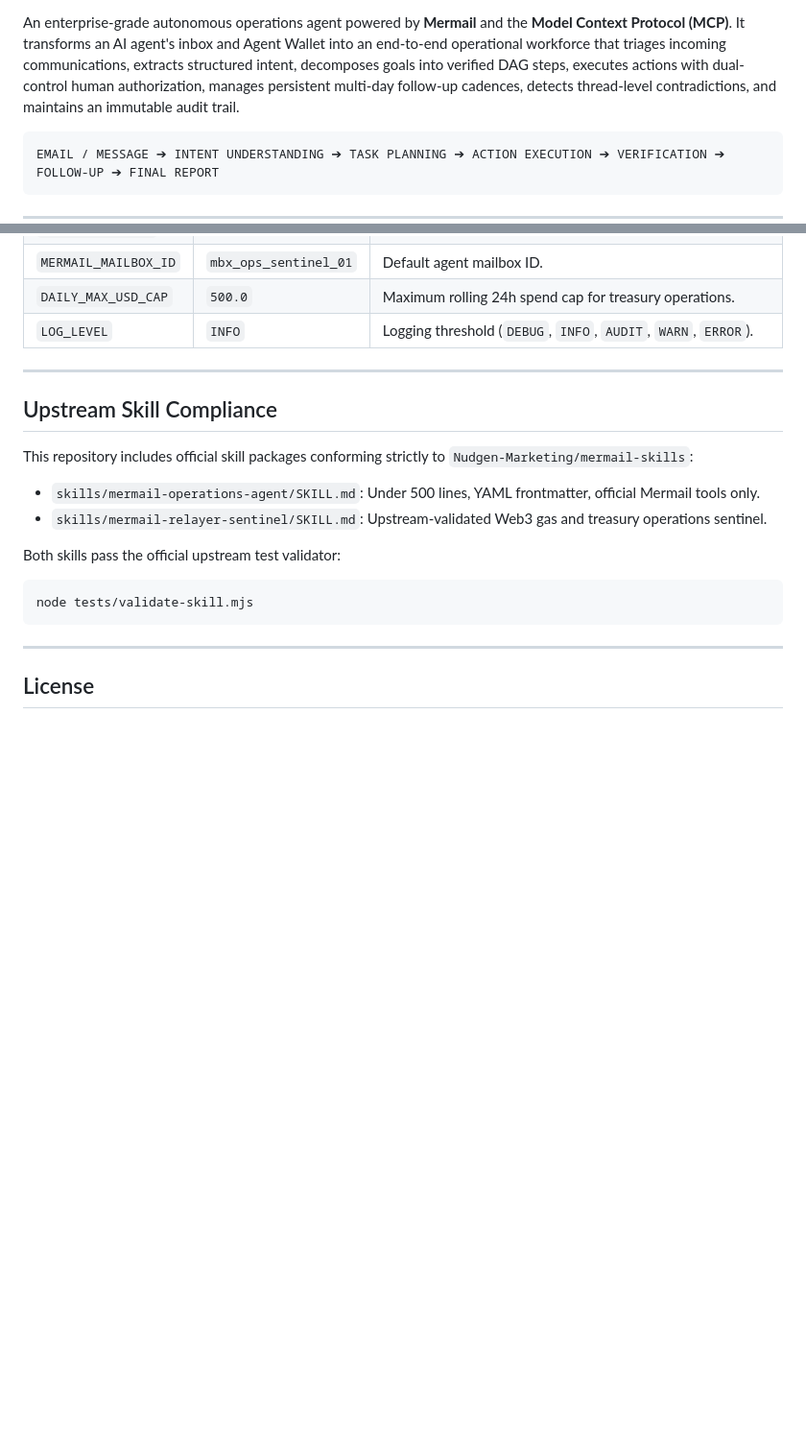
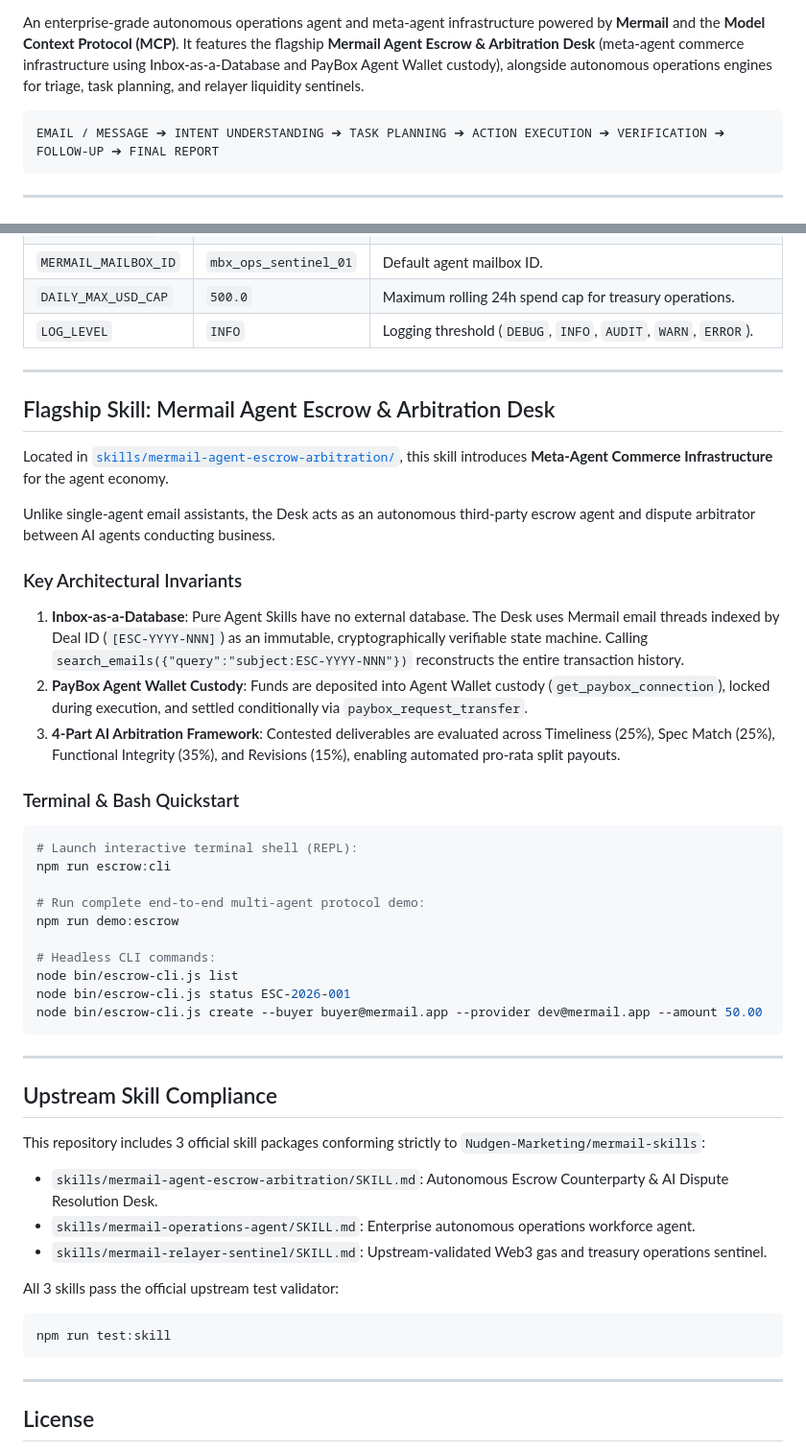
Before and after one commit to AtharvDhiman/mermail-operations-agent, a Markdown page: README.md, 2 parts joined by grey strips. Shown at 96% size. GitHub-like rendering; blank space fills up the shorter version.

Commit message:
docs: document Escrow & Arbitration Desk and update test badges in README

````diff
--- a/README.md
+++ b/README.md
@@ -6,6 +6,6 @@
 [![License: MIT](https://img.shields.io/badge/license-MIT-informational)](LICENSE)
 
-An enterprise-grade autonomous operations agent powered by **Mermail** and the **Model Context Protocol (MCP)**. It transforms an AI agent's inbox and Agent Wallet into an end-to-end operational workforce that triages incoming communications, extracts structured intent, decomposes goals into verified DAG steps, executes actions with dual-control human authorization, manages persistent multi-day follow-up cadences, detects thread-level contradictions, and maintains an immutable audit trail.
+An enterprise-grade autonomous operations agent and meta-agent infrastructure powered by **Mermail** and the **Model Context Protocol (MCP)**. It features the flagship **Mermail Agent Escrow & Arbitration Desk** (meta-agent commerce infrastructure using Inbox-as-a-Database and PayBox Agent Wallet custody), alongside autonomous operations engines for triage, task planning, and relayer liquidity sentinels.
 
 ```
 EMAIL / MESSAGE ➔ INTENT UNDERSTANDING ➔ TASK PLANNING ➔ ACTION EXECUTION ➔ VERIFICATION ➔ FOLLOW-UP ➔ FINAL REPORT
@@ -235,15 +235,43 @@ cp .env.example .env
 
 ---
 
+## Flagship Skill: Mermail Agent Escrow & Arbitration Desk
+
+Located in [`skills/mermail-agent-escrow-arbitration/`](skills/mermail-agent-escrow-arbitration/), this skill introduces **Meta-Agent Commerce Infrastructure** for the agent economy.
+
+Unlike single-agent email assistants, the Desk acts as an autonomous third-party escrow agent and dispute arbitrator between AI agents conducting business.
+
+### Key Architectural Invariants
+1. **Inbox-as-a-Database**: Pure Agent Skills have no external database. The Desk uses Mermail email threads indexed by Deal ID (`[ESC-YYYY-NNN]`) as an immutable, cryptographically verifiable state machine. Calling `search_emails({"query":"subject:ESC-YYYY-NNN"})` reconstructs the entire transaction history.
+2. **PayBox Agent Wallet Custody**: Funds are deposited into Agent Wallet custody (`get_paybox_connection`), locked during execution, and settled conditionally via `paybox_request_transfer`.
+3. **4-Part AI Arbitration Framework**: Contested deliverables are evaluated across Timeliness (25%), Spec Match (25%), Functional Integrity (35%), and Revisions (15%), enabling automated pro-rata split payouts.
+
+### Terminal & Bash Quickstart
+```bash
+# Launch interactive terminal shell (REPL):
+npm run escrow:cli
+
+# Run complete end-to-end multi-agent protocol demo:
+npm run demo:escrow
+
+# Headless CLI commands:
+node bin/escrow-cli.js list
+node bin/escrow-cli.js status ESC-2026-001
+node bin/escrow-cli.js create --buyer buyer@mermail.app --provider dev@mermail.app --amount 50.00
+```
+
+---
+
 ## Upstream Skill Compliance
 
-This repository includes official skill packages conforming strictly to `Nudgen-Marketing/mermail-skills`:
-- `skills/mermail-operations-agent/SKILL.md`: Under 500 lines, YAML frontmatter, official Mermail tools only.
+This repository includes 3 official skill packages conforming strictly to `Nudgen-Marketing/mermail-skills`:
+- `skills/mermail-agent-escrow-arbitration/SKILL.md`: Autonomous Escrow Counterparty & AI Dispute Resolution Desk.
+- `skills/mermail-operations-agent/SKILL.md`: Enterprise autonomous operations workforce agent.
 - `skills/mermail-relayer-sentinel/SKILL.md`: Upstream-validated Web3 gas and treasury operations sentinel.
 
-Both skills pass the official upstream test validator:
+All 3 skills pass the official upstream test validator:
 ```bash
-node tests/validate-skill.mjs
+npm run test:skill
 ```
 
 ---
````
Also changed, not shown: other parts of README.md (+2 -2 lines).
